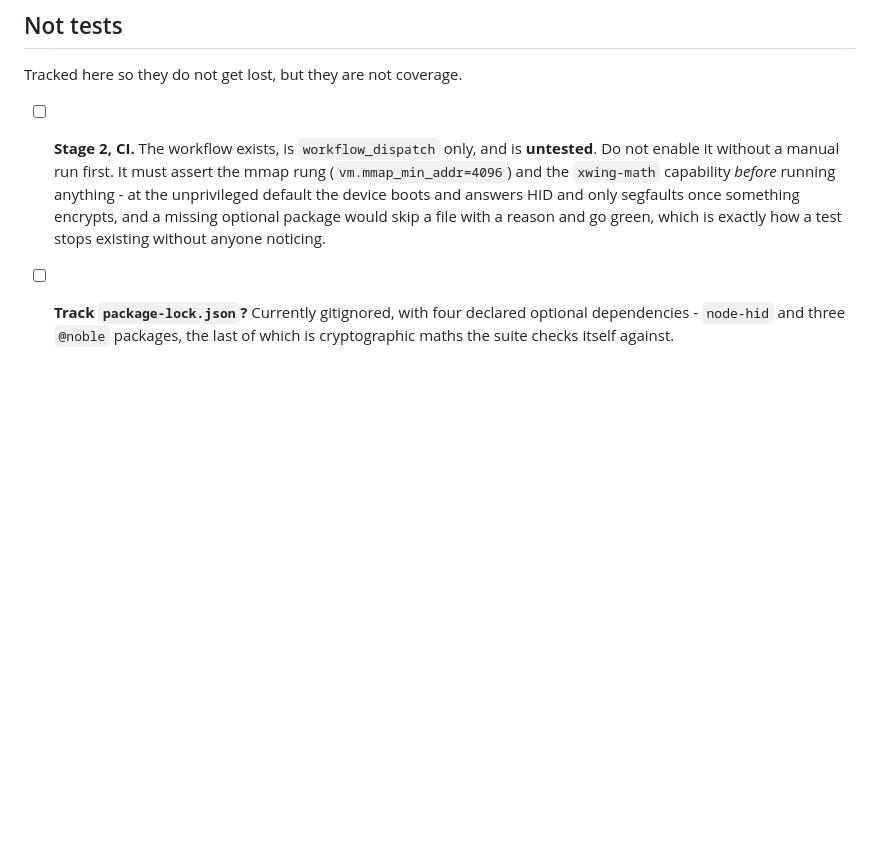
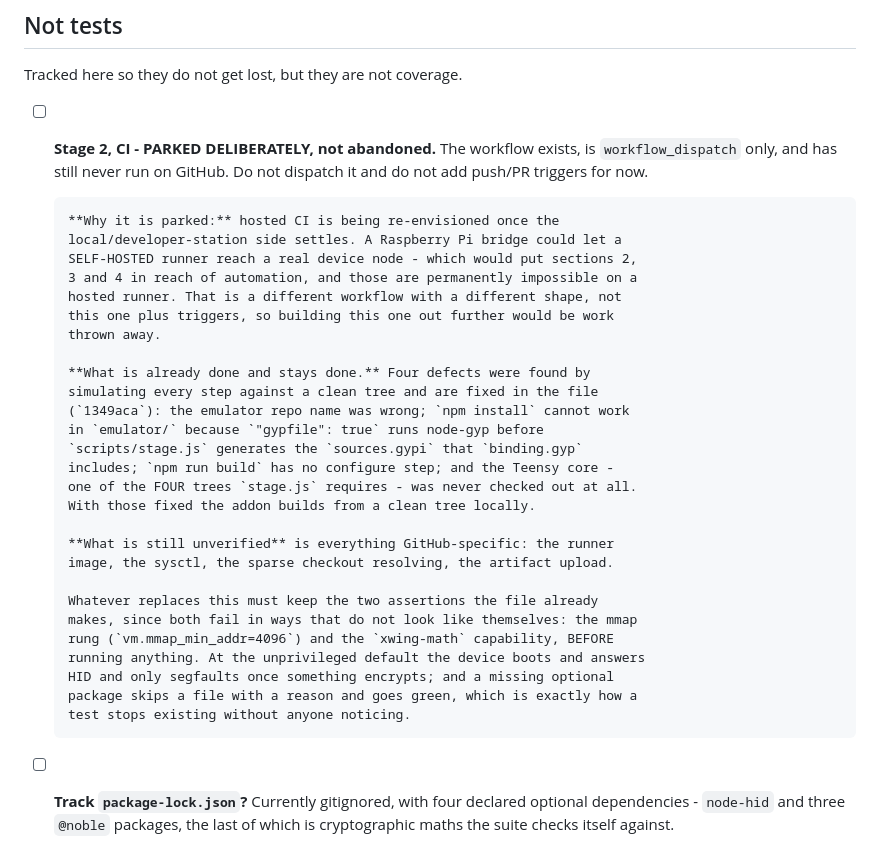
Before and after one commit to bm-ok/onlykey-testing, a Markdown page: TODO.md, the part around the change. Rendered like a GitHub page; blank space fills up the shorter version.

Commit message:
Park hosted CI with its reasoning, so it does not read as abandoned
No code. The CI row said "untested, do not enable without a manual run first",
which now reads as a thing nobody got round to. It is a decision.

Hosted CI is being re-envisioned once the local/developer-station side settles.
A Raspberry Pi bridge could give a SELF-HOSTED runner a real device node, which
would put sections 2, 3 and 4 within reach of automation - and those are
permanently impossible on a hosted runner, which is the whole reason this
workflow only ever covered section 1. That is a different workflow with a
different shape rather than this one plus triggers, so building this one out
further is work that would be thrown away.

So: do not dispatch it, do not add push or pull_request triggers, leave it
workflow_dispatch.

The row now separates what is settled from what is not. The four defects found
by simulating the workflow against a clean tree are fixed and stay fixed. What
remains unverified is only the GitHub-specific half - runner image, sysctl,
sparse checkout, artifact upload - and whatever replaces this must keep the two
pre-flight assertions the file already makes, because both fail in ways that do
not look like themselves.

Co-Authored-By: Claude Opus 5 (1M context) <noreply@anthropic.com>

```diff
--- a/TODO.md
+++ b/TODO.md
@@ -526,13 +526,37 @@ test something different from what the file is for.
 
 Tracked here so they do not get lost, but they are not coverage.
 
-- [ ] **Stage 2, CI.** The workflow exists, is `workflow_dispatch` only, and is
-      **untested**. Do not enable it without a manual run first. It must assert
-      the mmap rung (`vm.mmap_min_addr=4096`) and the `xwing-math` capability
-      *before* running anything - at the unprivileged default the device boots
-      and answers HID and only segfaults once something encrypts, and a missing
-      optional package would skip a file with a reason and go green, which is
-      exactly how a test stops existing without anyone noticing.
+- [ ] **Stage 2, CI - PARKED DELIBERATELY, not abandoned.** The workflow exists,
+      is `workflow_dispatch` only, and has still never run on GitHub. Do not
+      dispatch it and do not add push/PR triggers for now.
+
+      **Why it is parked:** hosted CI is being re-envisioned once the
+      local/developer-station side settles. A Raspberry Pi bridge could let a
+      SELF-HOSTED runner reach a real device node - which would put sections 2,
+      3 and 4 in reach of automation, and those are permanently impossible on a
+      hosted runner. That is a different workflow with a different shape, not
+      this one plus triggers, so building this one out further would be work
+      thrown away.
+
+      **What is already done and stays done.** Four defects were found by
+      simulating every step against a clean tree and are fixed in the file
+      (`1349aca`): the emulator repo name was wrong; `npm install` cannot work
+      in `emulator/` because `"gypfile": true` runs node-gyp before
+      `scripts/stage.js` generates the `sources.gypi` that `binding.gyp`
+      includes; `npm run build` has no configure step; and the Teensy core -
+      one of the FOUR trees `stage.js` requires - was never checked out at all.
+      With those fixed the addon builds from a clean tree locally.
+
+      **What is still unverified** is everything GitHub-specific: the runner
+      image, the sysctl, the sparse checkout resolving, the artifact upload.
+
+      Whatever replaces this must keep the two assertions the file already
+      makes, since both fail in ways that do not look like themselves: the mmap
+      rung (`vm.mmap_min_addr=4096`) and the `xwing-math` capability, BEFORE
+      running anything. At the unprivileged default the device boots and answers
+      HID and only segfaults once something encrypts; and a missing optional
+      package skips a file with a reason and goes green, which is exactly how a
+      test stops existing without anyone noticing.
 - [ ] **Track `package-lock.json`?** Currently gitignored, with four declared
       optional dependencies - `node-hid` and three `@noble` packages, the last of
       which is cryptographic maths the suite checks itself against.
```
